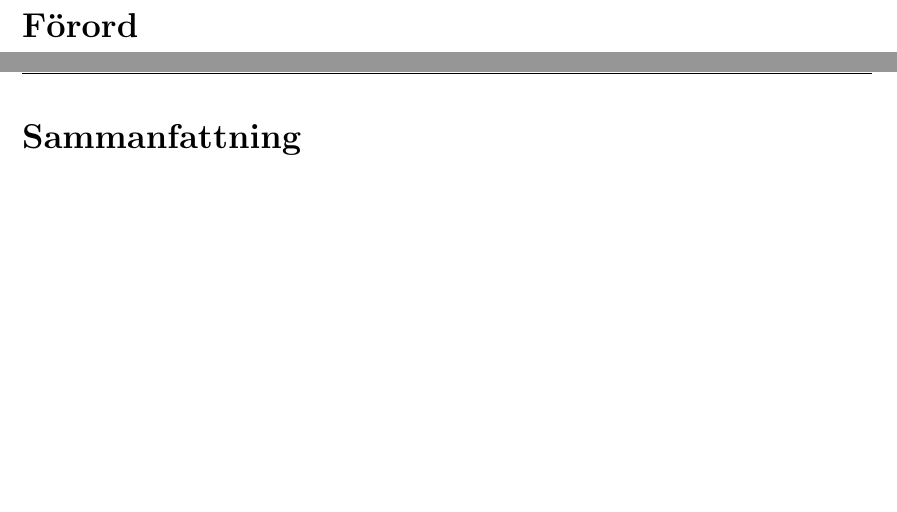
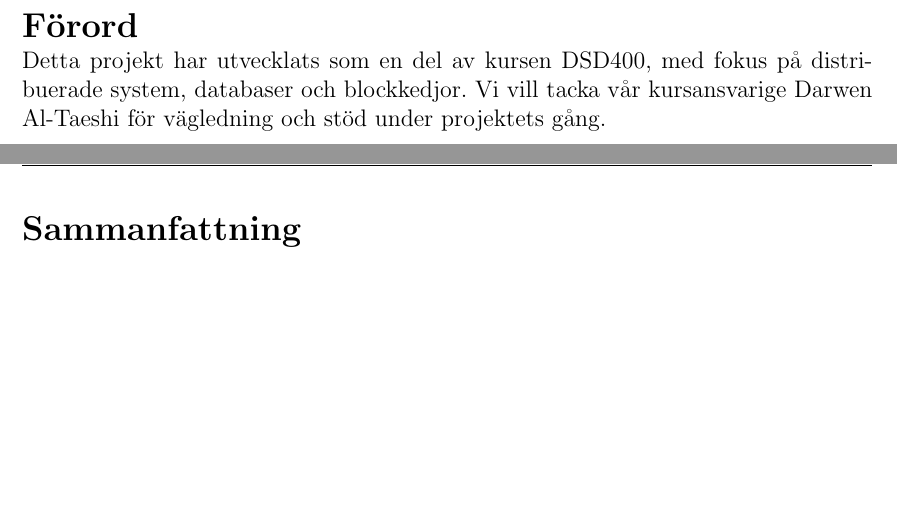
Before and after one commit to seffradev/youtube-transcription-service, a LaTeX document (docs/main.tex, which reads docs/foreword.tex): two parts of pages 2 and 3 of 13, joined at a grey line, cut so that both start at the same text. Compiled offline with pdfLaTeX.

Commit message:
docs(foreword): add basic foreword

```diff
--- a/docs/foreword.tex
+++ b/docs/foreword.tex
@@ -1,3 +1,4 @@
 \thispagestyle{plain}
 
 \section{Förord}
+Detta projekt har utvecklats som en del av kursen DSD400, med fokus på distribuerade system, databaser och blockkedjor. Vi vill tacka vår kursansvarige Darwen Al-Taeshi för vägledning och stöd under projektets gång.
```
